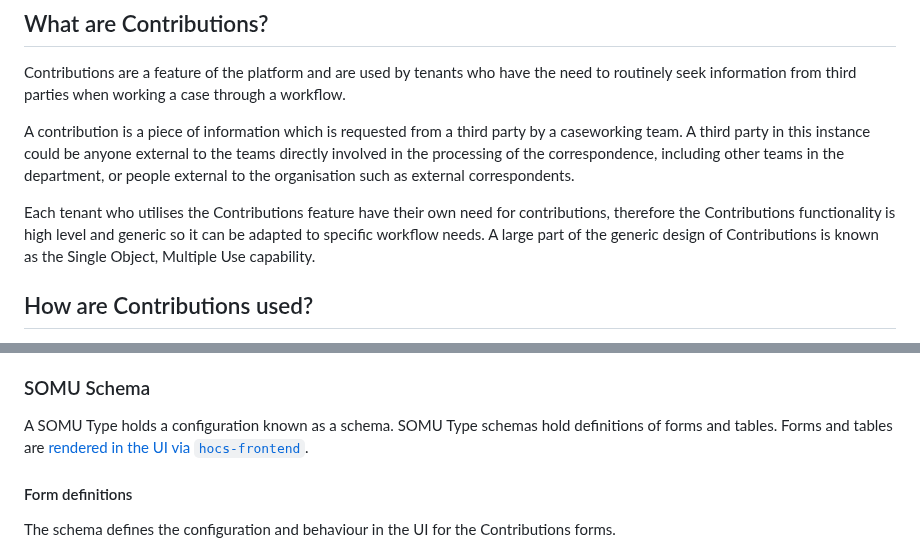
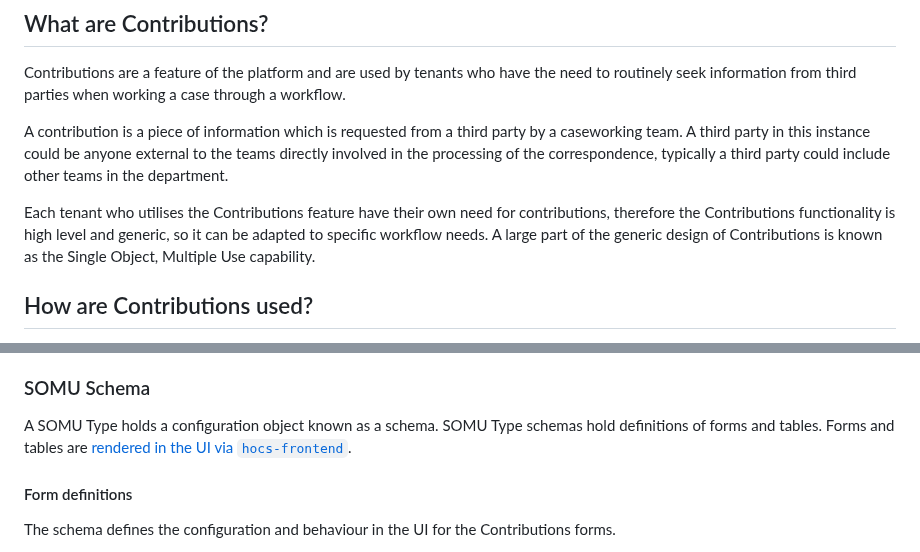
Before and after one commit to UKHomeOffice/hocs, a Markdown page: documentation/contributions.md, 2 parts joined by grey strips. GitHub-like rendering.

```diff
--- a/documentation/contributions.md
+++ b/documentation/contributions.md
@@ -10,9 +10,9 @@ description: Contributions can be added to cases
 ## What are Contributions?
 Contributions are a feature of the platform and are used by tenants who have the need to routinely seek information from third parties when working a case through a workflow.
 
-A contribution is a piece of information which is requested from a third party by a caseworking team. A third party in this instance could be anyone external to the teams directly involved in the processing of the correspondence, including other teams in the department, or people external to the organisation such as external correspondents.
+A contribution is a piece of information which is requested from a third party by a caseworking team. A third party in this instance could be anyone external to the teams directly involved in the processing of the correspondence, typically a third party could include other teams in the department.
 
-Each tenant who utilises the Contributions feature have their own need for contributions, therefore the Contributions functionality is high level and generic so it can be adapted to specific workflow needs. A large part of the generic design of Contributions is known as the Single Object, Multiple Use capability.
+Each tenant who utilises the Contributions feature have their own need for contributions, therefore the Contributions functionality is high level and generic, so it can be adapted to specific workflow needs. A large part of the generic design of Contributions is known as the Single Object, Multiple Use capability.
 
 ## How are Contributions used?
 The Contributions capability is used by caseworking teams to track what contributions from third parties are being requested for a case. The caseworking teams can track:
@@ -28,6 +28,6 @@ SOMU configurations are known as a "SOMU Type". A SOMU Type is defined in the in
 
 ### SOMU Schema
-A SOMU Type holds a configuration known as a schema. SOMU Type schemas hold definitions of forms and tables. Forms and tables are [rendered in the UI via `hocs-frontend`](https://github.com/UKHomeOffice/hocs-frontend/blob/main/src/shared/common/forms/composite/somu-list.jsx).
+A SOMU Type holds a configuration object known as a schema. SOMU Type schemas hold definitions of forms and tables. Forms and tables are [rendered in the UI via `hocs-frontend`](https://github.com/UKHomeOffice/hocs-frontend/blob/main/src/shared/common/forms/composite/somu-list.jsx).
 
 #### Form definitions
 The schema defines the configuration and behaviour in the UI for the Contributions forms.
```
Also changed, not shown: other parts of documentation/contributions.md (+1 -1 lines).
